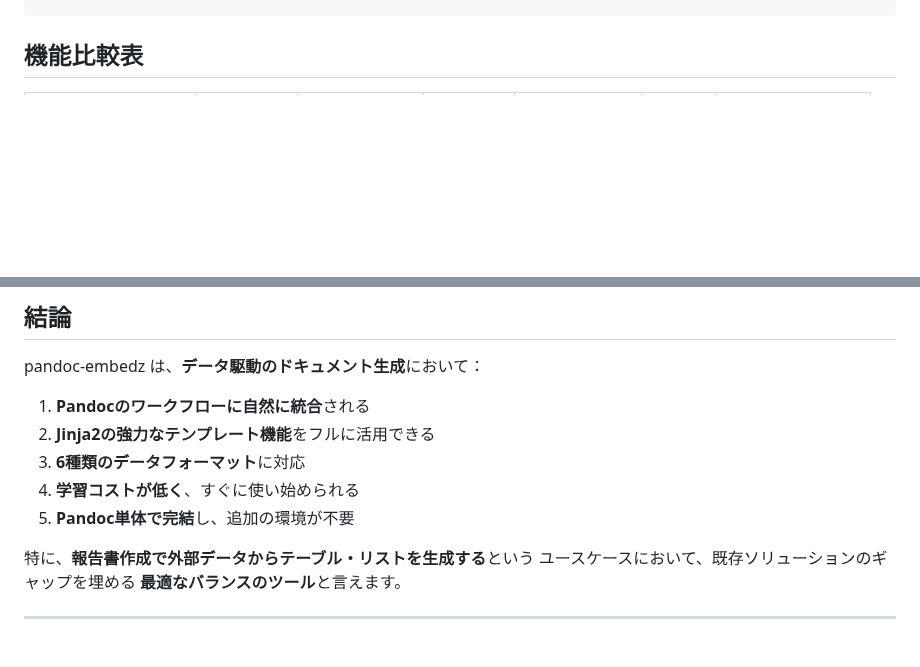
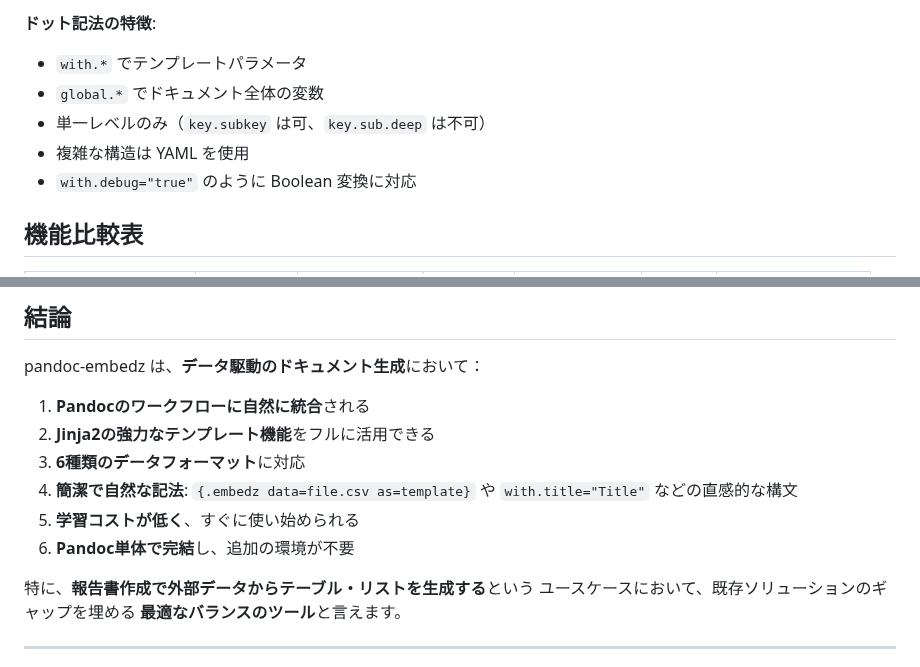
Before and after one commit to tecolicom/pandoc-embedz, a Markdown page: COMPARISON.md, 2 parts joined by grey strips. Drawn GitHub-style; blank space fills up the shorter version.

```diff
--- a/COMPARISON.md
+++ b/COMPARISON.md
@@ -260,3 +279,10 @@ data: report.json
+**ドット記法の特徴**:
+- `with.*` でテンプレートパラメータ
+- `global.*` でドキュメント全体の変数
+- 単一レベルのみ（`key.subkey` は可、`key.sub.deep` は不可）
+- 複雑な構造は YAML を使用
+- `with.debug="true"` のように Boolean 変換に対応
+
 
 ## 機能比較表
 
@@ -304,8 +330,9 @@ pandoc-embedz は、**データ駆動のドキュメント生成**において
 1. **Pandocのワークフローに自然に統合**される
 2. **Jinja2の強力なテンプレート機能**をフルに活用できる
 3. **6種類のデータフォーマット**に対応
-4. **学習コストが低く**、すぐに使い始められる
-5. **Pandoc単体で完結**し、追加の環境が不要
+4. **簡潔で自然な記法**: `{.embedz data=file.csv as=template}` や `with.title="Title"` などの直感的な構文
+5. **学習コストが低く**、すぐに使い始められる
+6. **Pandoc単体で完結**し、追加の環境が不要
 
 特に、**報告書作成で外部データからテーブル・リストを生成する**という
 ユースケースにおいて、既存ソリューションのギャップを埋める
```
Also changed, not shown: other parts of COMPARISON.md (+19 -0 lines), README.md (+44 -6 lines).
